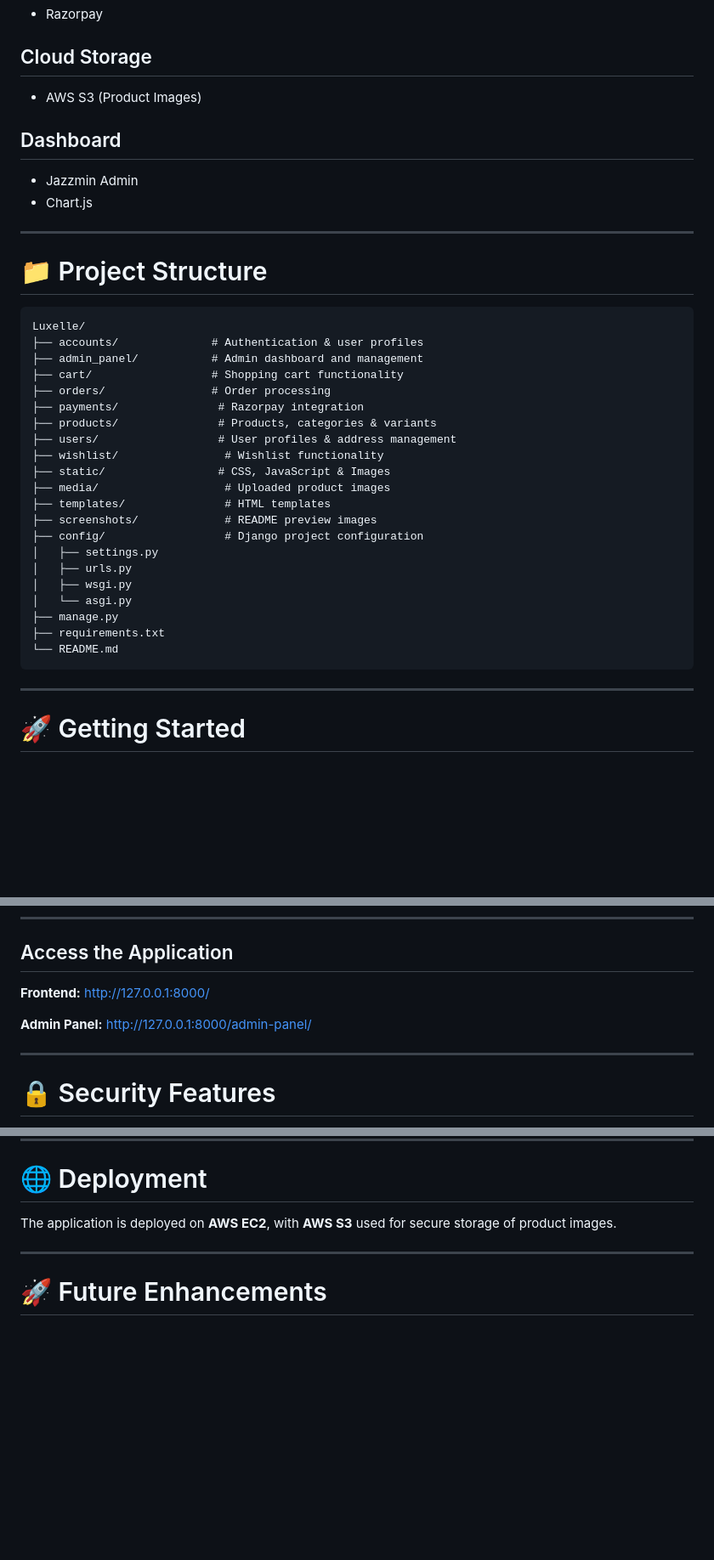
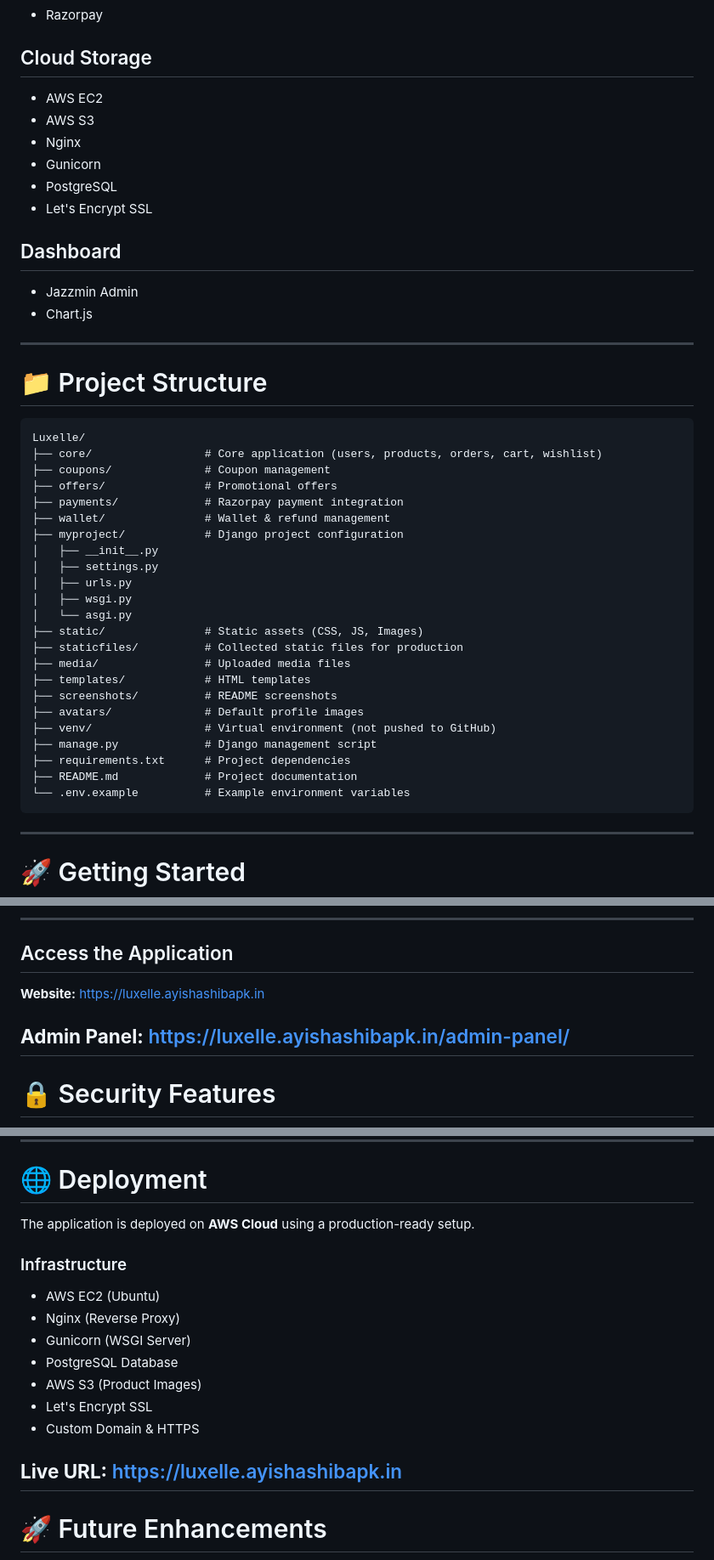
Before and after one commit to ayisha-shiba/Luxelle, a Markdown page: README.md, 3 parts joined by grey strips. Shown at 85% size. GitHub-like rendering; blank space fills up the shorter version.

Commit message:
git commit -m "docs: update README with deployment details"

````diff
--- a/README.md
+++ b/README.md
@@ -136,7 +142,13 @@
 
 ## Cloud Storage
 
-* AWS S3 (Product Images)
+* AWS EC2
+* AWS S3
+* Nginx
+* Gunicorn
+* PostgreSQL
+* Let's Encrypt SSL
+
 
 ## Dashboard
 
@@ -149,28 +161,29 @@
 
 ```text
 Luxelle/
-├── accounts/              # Authentication & user profiles
-├── admin_panel/           # Admin dashboard and management
-├── cart/                  # Shopping cart functionality
-├── orders/                # Order processing
-├── payments/               # Razorpay integration
-├── products/               # Products, categories & variants
-├── users/                  # User profiles & address management
-├── wishlist/                # Wishlist functionality
-├── static/                 # CSS, JavaScript & Images
-├── media/                   # Uploaded product images
-├── templates/               # HTML templates
-├── screenshots/             # README preview images
-├── config/                  # Django project configuration
+├── core/                 # Core application (users, products, orders, cart, wishlist)
+├── coupons/              # Coupon management
+├── offers/               # Promotional offers
+├── payments/             # Razorpay payment integration
+├── wallet/               # Wallet & refund management
+├── myproject/            # Django project configuration
+│   ├── __init__.py
 │   ├── settings.py
 │   ├── urls.py
 │   ├── wsgi.py
 │   └── asgi.py
-├── manage.py
-├── requirements.txt
-└── README.md
+├── static/               # Static assets (CSS, JS, Images)
+├── staticfiles/          # Collected static files for production
+├── media/                # Uploaded media files
+├── templates/            # HTML templates
+├── screenshots/          # README screenshots
+├── avatars/              # Default profile images
+├── venv/                 # Virtual environment (not pushed to GitHub)
+├── manage.py             # Django management script
+├── requirements.txt      # Project dependencies
+├── README.md             # Project documentation
+└── .env.example          # Example environment variables
 ```
-
 ---
 
 # 🚀 Getting Started
@@ -241,10 +254,9 @@ python manage.py runserver
 
 ## Access the Application
 
-**Frontend:** [http://127.0.0.1:8000/](http://127.0.0.1:8000/)
+**Website:** https://luxelle.ayishashibapk.in
 
-**Admin Panel:** [http://127.0.0.1:8000/admin-panel/](http://127.0.0.1:8000/admin-panel/)
-
+**Admin Panel:** https://luxelle.ayishashibapk.in/admin-panel/
 ---
 
 # 🔒 Security Features
@@ -262,8 +274,19 @@ python manage.py runserver
 
 # 🌐 Deployment
 
-The application is deployed on **AWS EC2**, with **AWS S3** used for secure storage of product images.
+The application is deployed on **AWS Cloud** using a production-ready setup.
 
+### Infrastructure
+
+- AWS EC2 (Ubuntu)
+- Nginx (Reverse Proxy)
+- Gunicorn (WSGI Server)
+- PostgreSQL Database
+- AWS S3 (Product Images)
+- Let's Encrypt SSL
+- Custom Domain & HTTPS
+
+**Live URL:** https://luxelle.ayishashibapk.in
 ---
 
 # 🚀 Future Enhancements
````
Also changed, not shown: other parts of README.md (+7 -1 lines).
